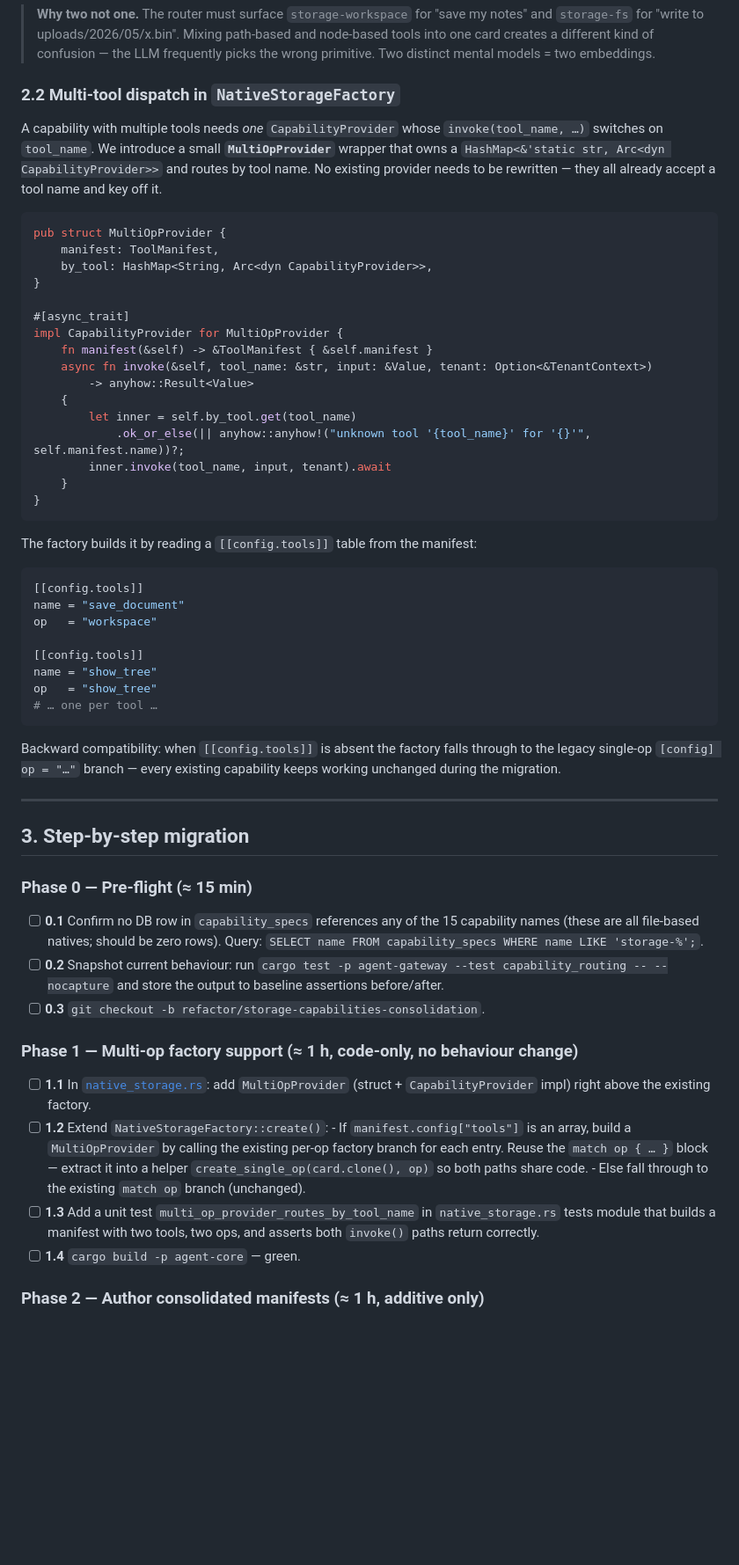
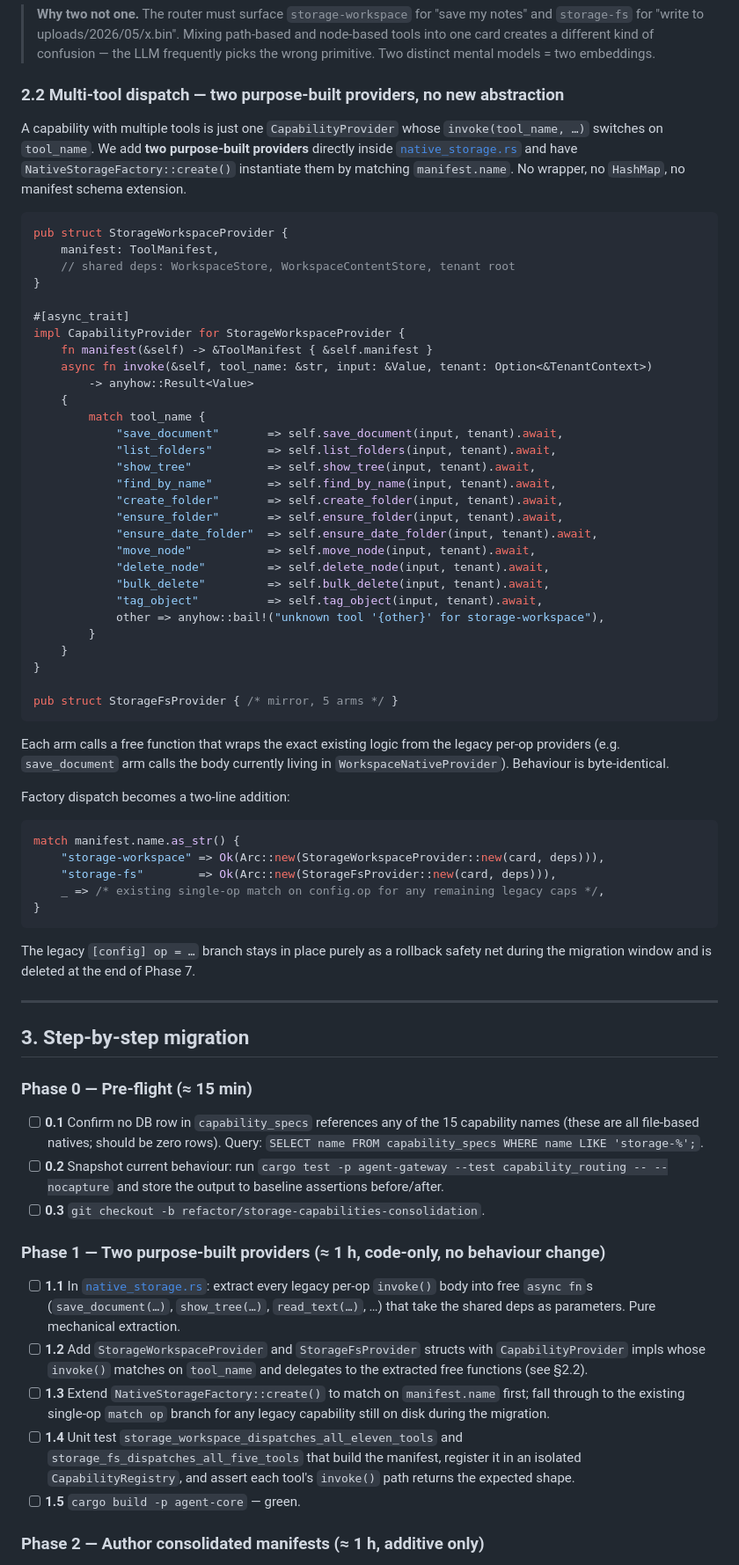
Before and after one commit to liutauras-m/epifly, a Markdown page: docs/capabilities/plan.md, the part around one of its changes. Shown at 88% size. Rendered like a GitHub page; blank space fills up the shorter version.

Commit message:
feat: refactor storage capabilities with purpose-built providers and improved artifact handling

````diff
--- a/docs/capabilities/plan.md
+++ b/docs/capabilities/plan.md
@@ -111,49 +134,63 @@ no Rust logic needs to be rewritten.
 > kind of confusion — the LLM frequently picks the wrong primitive. Two
 > distinct mental models = two embeddings.
 
-### 2.2 Multi-tool dispatch in `NativeStorageFactory`
+### 2.2 Multi-tool dispatch — two purpose-built providers, no new abstraction
 
-A capability with multiple tools needs *one* `CapabilityProvider` whose
-`invoke(tool_name, …)` switches on `tool_name`. We introduce a small
-**`MultiOpProvider`** wrapper that owns a `HashMap<&'static str, Arc<dyn
-CapabilityProvider>>` and routes by tool name. No existing provider needs
-to be rewritten — they all already accept a tool name and key off it.
+A capability with multiple tools is just one `CapabilityProvider` whose
+`invoke(tool_name, …)` switches on `tool_name`. We add **two purpose-built
+providers** directly inside
+[`native_storage.rs`](../../apps/backend/crates/agent-core/src/capabilities/providers/native_storage.rs)
+and have `NativeStorageFactory::create()` instantiate them by matching
+`manifest.name`. No wrapper, no `HashMap`, no manifest schema extension.
 
 ```rust
-pub struct MultiOpProvider {
+pub struct StorageWorkspaceProvider {
     manifest: ToolManifest,
-    by_tool: HashMap<String, Arc<dyn CapabilityProvider>>,
+    // shared deps: WorkspaceStore, WorkspaceContentStore, tenant root
 }
 
 #[async_trait]
-impl CapabilityProvider for MultiOpProvider {
+impl CapabilityProvider for StorageWorkspaceProvider {
     fn manifest(&self) -> &ToolManifest { &self.manifest }
     async fn invoke(&self, tool_name: &str, input: &Value, tenant: Option<&TenantContext>)
         -> anyhow::Result<Value>
     {
-        let inner = self.by_tool.get(tool_name)
-            .ok_or_else(|| anyhow::anyhow!("unknown tool '{tool_name}' for '{}'", self.manifest.name))?;
-        inner.invoke(tool_name, input, tenant).await
+        match tool_name {
+            "save_document"       => self.save_document(input, tenant).await,
+            "list_folders"        => self.list_folders(input, tenant).await,
+            "show_tree"           => self.show_tree(input, tenant).await,
+            "find_by_name"        => self.find_by_name(input, tenant).await,
+            "create_folder"       => self.create_folder(input, tenant).await,
+            "ensure_folder"       => self.ensure_folder(input, tenant).await,
+            "ensure_date_folder"  => self.ensure_date_folder(input, tenant).await,
+            "move_node"           => self.move_node(input, tenant).await,
+            "delete_node"         => self.delete_node(input, tenant).await,
+            "bulk_delete"         => self.bulk_delete(input, tenant).await,
+            "tag_object"          => self.tag_object(input, tenant).await,
+            other => anyhow::bail!("unknown tool '{other}' for storage-workspace"),
+        }
     }
+}
+
+pub struct StorageFsProvider { /* mirror, 5 arms */ }
+```
+
+Each arm calls a free function that wraps the exact existing logic from the
+legacy per-op providers (e.g. `save_document` arm calls the body currently
+living in `WorkspaceNativeProvider`). Behaviour is byte-identical.
+
+Factory dispatch becomes a two-line addition:
+
+```rust
+match manifest.name.as_str() {
+    "storage-workspace" => Ok(Arc::new(StorageWorkspaceProvider::new(card, deps))),
+    "storage-fs"        => Ok(Arc::new(StorageFsProvider::new(card, deps))),
+    _ => /* existing single-op match on config.op for any remaining legacy caps */,
 }
 ```
 
-The factory builds it by reading a `[[config.tools]]` table from the manifest:
-
-```toml
-[[config.tools]]
-name = "save_document"
-op   = "workspace"
-
-[[config.tools]]
-name = "show_tree"
-op   = "show_tree"
-# … one per tool …
-```
-
-Backward compatibility: when `[[config.tools]]` is absent the factory falls
-through to the legacy single-op `[config] op = "…"` branch — every existing
-capability keeps working unchanged during the migration.
+The legacy `[config] op = …` branch stays in place purely as a rollback safety
+net during the migration window and is deleted at the end of Phase 7.
 
 ---
 
@@ -169,23 +206,24 @@ capability keeps working unchanged during the migration.
       and store the output to baseline assertions before/after.
 - [ ] **0.3** `git checkout -b refactor/storage-capabilities-consolidation`.
 
-### Phase 1 — Multi-op factory support (≈ 1 h, code-only, no behaviour change)
+### Phase 1 — Two purpose-built providers (≈ 1 h, code-only, no behaviour change)
 
 - [ ] **1.1** In
       [`native_storage.rs`](../../apps/backend/crates/agent-core/src/capabilities/providers/native_storage.rs):
-      add `MultiOpProvider` (struct + `CapabilityProvider` impl) right above
-      the existing factory.
-- [ ] **1.2** Extend `NativeStorageFactory::create()`:
-      - If `manifest.config["tools"]` is an array, build a `MultiOpProvider`
-        by calling the existing per-op factory branch for each entry. Reuse
-        the `match op { … }` block — extract it into a helper
-        `create_single_op(card.clone(), op)` so both paths share code.
-      - Else fall through to the existing `match op` branch (unchanged).
-- [ ] **1.3** Add a unit test
-      `multi_op_provider_routes_by_tool_name` in `native_storage.rs` tests
-      module that builds a manifest with two tools, two ops, and asserts both
-      `invoke()` paths return correctly.
-- [ ] **1.4** `cargo build -p agent-core` — green.
+      extract every legacy per-op `invoke()` body into free `async fn`s
+      (`save_document(…)`, `show_tree(…)`, `read_text(…)`, …) that take the
+      shared deps as parameters. Pure mechanical extraction.
+- [ ] **1.2** Add `StorageWorkspaceProvider` and `StorageFsProvider` structs
+      with `CapabilityProvider` impls whose `invoke()` matches on `tool_name`
+      and delegates to the extracted free functions (see §2.2).
+- [ ] **1.3** Extend `NativeStorageFactory::create()` to match on
+      `manifest.name` first; fall through to the existing single-op `match op`
+      branch for any legacy capability still on disk during the migration.
+- [ ] **1.4** Unit test `storage_workspace_dispatches_all_eleven_tools` and
+      `storage_fs_dispatches_all_five_tools` that build the manifest, register
+      it in an isolated `CapabilityRegistry`, and assert each tool's `invoke()`
+      path returns the expected shape.
+- [ ] **1.5** `cargo build -p agent-core` — green.
 
 ### Phase 2 — Author consolidated manifests (≈ 1 h, additive only)
 
````
Also changed, not shown: other parts of docs/capabilities/plan.md (+94 -83 lines).
